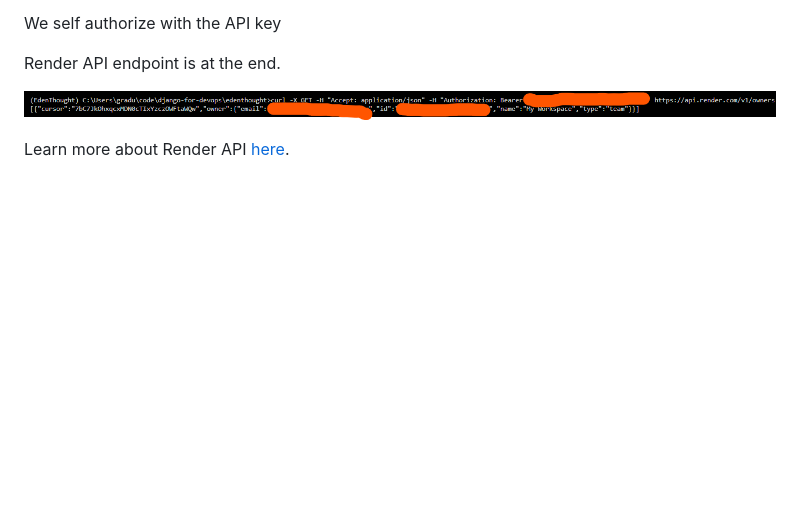
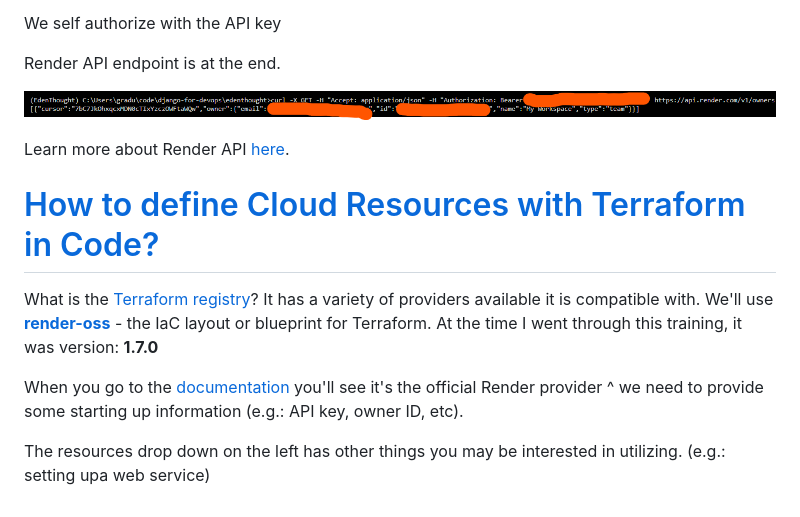
Before and after one commit to ProsperousHeart/django-for-devops, a Markdown page: README.md, the part around the change. Rendered like a GitHub page; blank space fills up the shorter version.

Commit message:
how to define cloud resources with Terraform in Code

```diff
--- a/README.md
+++ b/README.md
@@ -947,3 +947,11 @@ Render API endpoint is at the end.
 ![GET owner via CMD CURL](/IMGs/section-07/7-render-GET-owner.png)
 
 Learn more about Render API [here](https://api-docs.render.com/reference/introduction).
+
+# [How to define Cloud Resources with Terraform in Code?](https://www.udemy.com/course/python-django-for-devops-terraform-render-docker-cicd/learn/lecture/49601637#overview)
+
+What is the [Terraform registry](https://registry.terraform.io/?product_intent=terraform)? It has a variety of providers available it is compatible with. We'll use **[render-oss](https://registry.terraform.io/providers/render-oss/render/latest)** - the IaC layout or blueprint for Terraform. At the time I went through this training, it was version:  **1.7.0**
+
+When you go to the [documentation](https://registry.terraform.io/providers/render-oss/render/latest/docs) you'll see it's the official Render provider ^ we need to provide some starting up information (e.g.:  API key, owner ID, etc).
+
+The resources drop down on the left has other things you may be interested in utilizing. (e.g.:  setting upa  web service)
```
